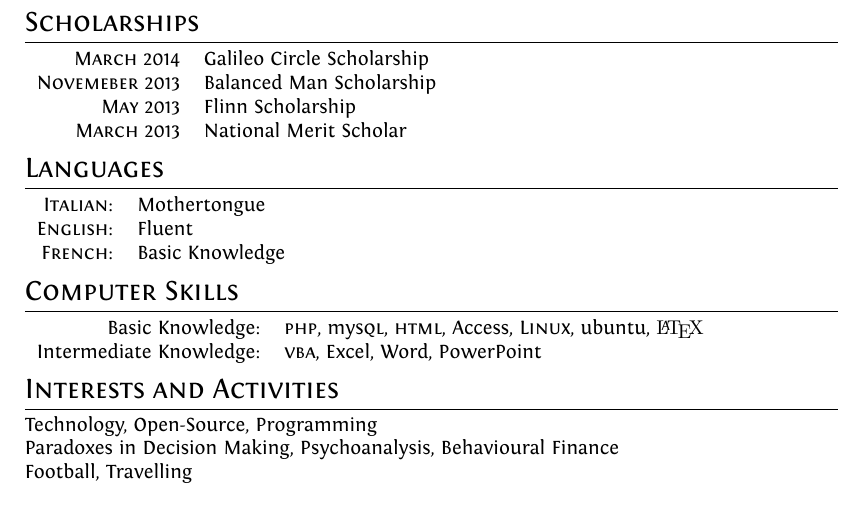
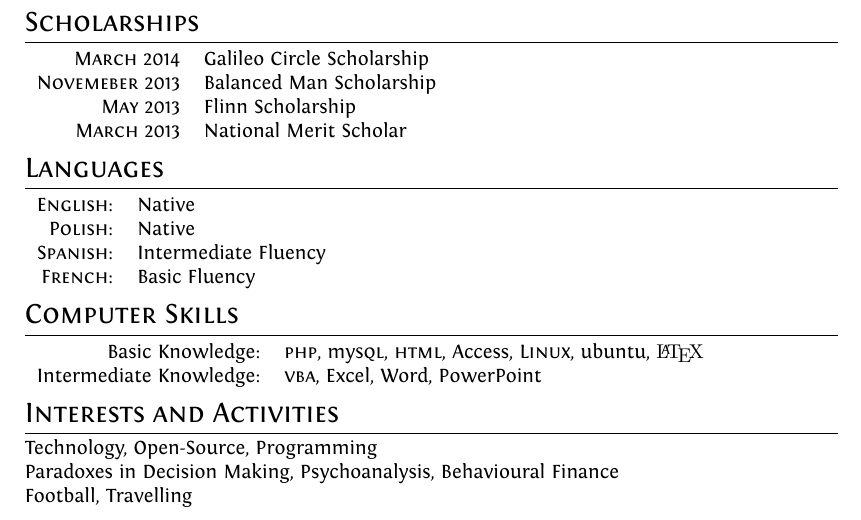
Before and after one commit to from3004/cv, a LaTeX CV (cv.tex): part of page 1 of 3, cut so that both start at the same text. Compiled offline with XeLaTeX.

Commit message:
added languages

```diff
--- a/cv.tex
+++ b/cv.tex
@@ -109,9 +109,10 @@ ItalicFont = Fontin-Italic.otf
 %Section: Languages
 \section{Languages}
 \begin{tabular}{rl}
- \textsc{Italian:}&Mothertongue\\
-\textsc{English:}&Fluent\\
-\textsc{French:}&Basic Knowledge\\
+	\textsc{English:}&Native\\
+	\textsc{Polish:}&Native\\
+	\textsc{Spanish:}&Intermediate Fluency\\
+	\textsc{French:}&Basic Fluency\\
 \end{tabular}
 
 \section{Computer Skills}
```
